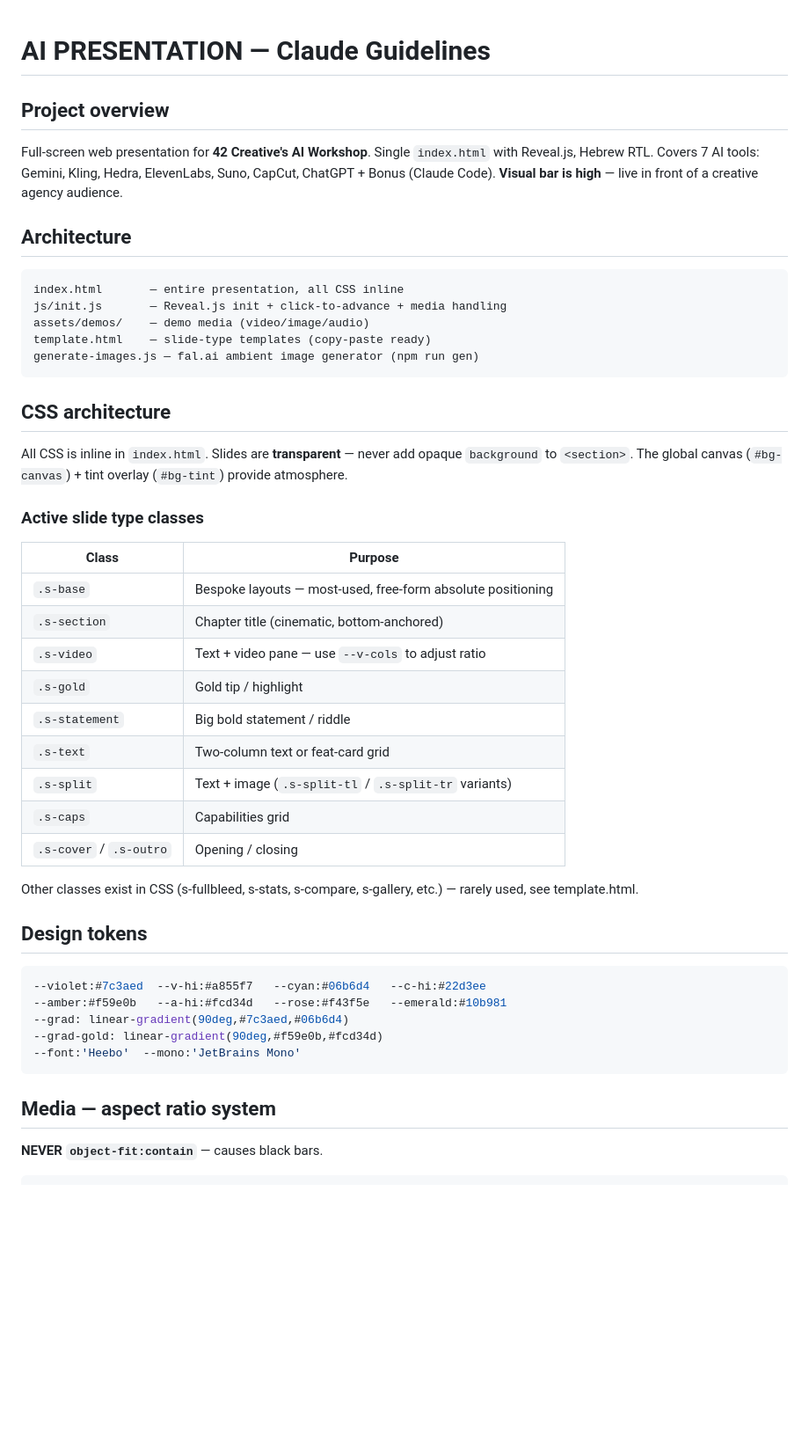
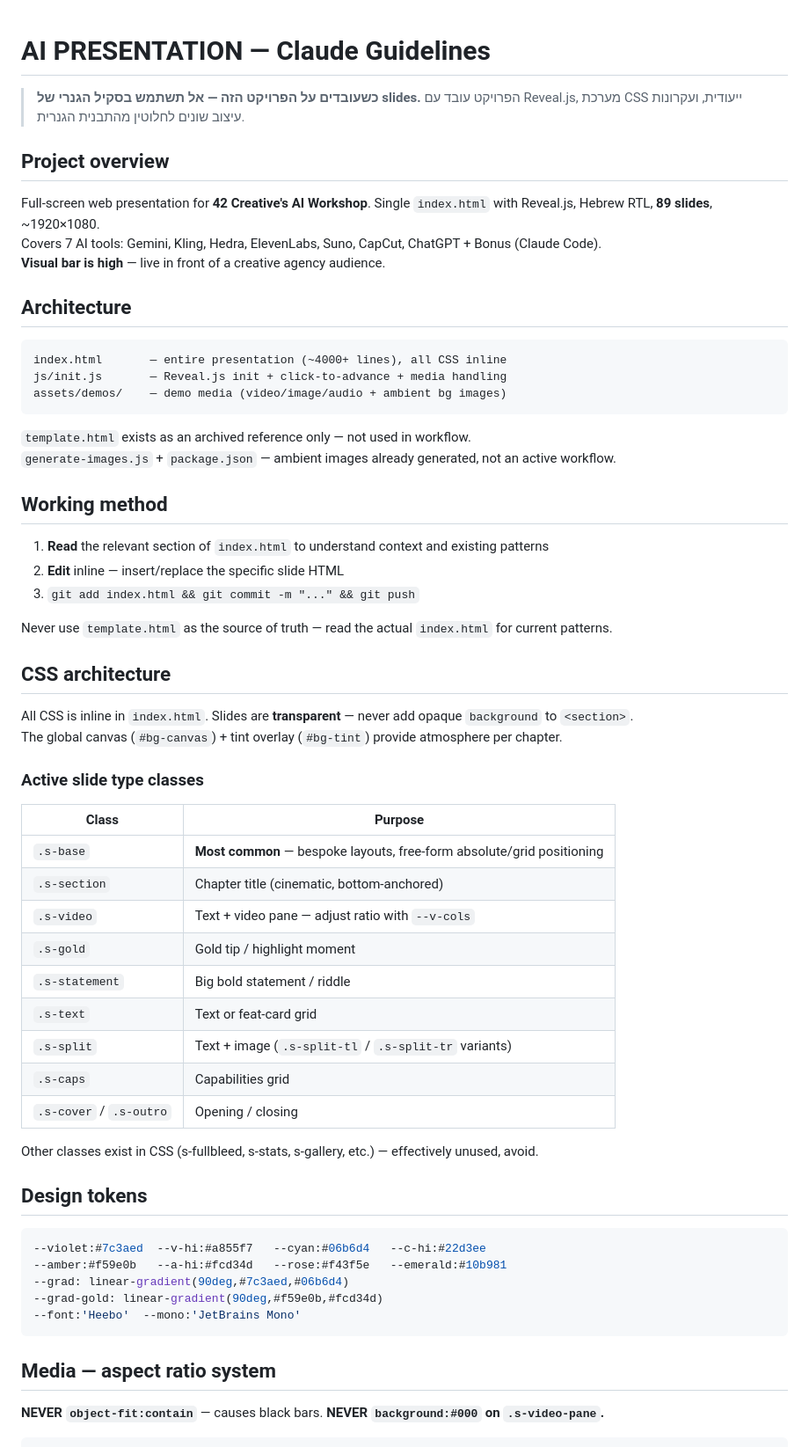
Before and after one commit to orisamuel/AI-presentation, a Markdown page: CLAUDE.md, the part around one of its changes. Shown at 88% size. GitHub-like rendering; blank space fills up the shorter version.

````diff
--- a/CLAUDE.md
+++ b/CLAUDE.md
@@ -1,34 +1,46 @@
 # AI PRESENTATION — Claude Guidelines
 
+> **כשעובדים על הפרויקט הזה — אל תשתמש בסקיל הגנרי של slides.** הפרויקט עובד עם Reveal.js, מערכת CSS ייעודית, ועקרונות עיצוב שונים לחלוטין מהתבנית הגנרית.
+
 ## Project overview
-Full-screen web presentation for **42 Creative's AI Workshop**. Single `index.html` with Reveal.js, Hebrew RTL. Covers 7 AI tools: Gemini, Kling, Hedra, ElevenLabs, Suno, CapCut, ChatGPT + Bonus (Claude Code). **Visual bar is high** — live in front of a creative agency audience.
+Full-screen web presentation for **42 Creative's AI Workshop**. Single `index.html` with Reveal.js, Hebrew RTL, **89 slides**, ~1920×1080.
+Covers 7 AI tools: Gemini, Kling, Hedra, ElevenLabs, Suno, CapCut, ChatGPT + Bonus (Claude Code).
+**Visual bar is high** — live in front of a creative agency audience.
 
 ## Architecture
 ```
-index.html       — entire presentation, all CSS inline
+index.html       — entire presentation (~4000+ lines), all CSS inline
 js/init.js       — Reveal.js init + click-to-advance + media handling
-assets/demos/    — demo media (video/image/audio)
-template.html    — slide-type templates (copy-paste ready)
-generate-images.js — fal.ai ambient image generator (npm run gen)
+assets/demos/    — demo media (video/image/audio + ambient bg images)
 ```
+`template.html` exists as an archived reference only — not used in workflow.
+`generate-images.js` + `package.json` — ambient images already generated, not an active workflow.
+
+## Working method
+1. **Read** the relevant section of `index.html` to understand context and existing patterns
+2. **Edit** inline — insert/replace the specific slide HTML
+3. `git add index.html && git commit -m "..." && git push`
+
+Never use `template.html` as the source of truth — read the actual `index.html` for current patterns.
 
 ## CSS architecture
-All CSS is inline in `index.html`. Slides are **transparent** — never add opaque `background` to `<section>`. The global canvas (`#bg-canvas`) + tint overlay (`#bg-tint`) provide atmosphere.
+All CSS is inline in `index.html`. Slides are **transparent** — never add opaque `background` to `<section>`.
+The global canvas (`#bg-canvas`) + tint overlay (`#bg-tint`) provide atmosphere per chapter.
 
 ### Active slide type classes
 | Class | Purpose |
 |---|---|
-| `.s-base` | Bespoke layouts — most-used, free-form absolute positioning |
+| `.s-base` | **Most common** — bespoke layouts, free-form absolute/grid positioning |
 | `.s-section` | Chapter title (cinematic, bottom-anchored) |
-| `.s-video` | Text + video pane — use `--v-cols` to adjust ratio |
-| `.s-gold` | Gold tip / highlight |
+| `.s-video` | Text + video pane — adjust ratio with `--v-cols` |
+| `.s-gold` | Gold tip / highlight moment |
 | `.s-statement` | Big bold statement / riddle |
-| `.s-text` | Two-column text or feat-card grid |
+| `.s-text` | Text or feat-card grid |
 | `.s-split` | Text + image (`.s-split-tl` / `.s-split-tr` variants) |
 | `.s-caps` | Capabilities grid |
 | `.s-cover` / `.s-outro` | Opening / closing |
 
-Other classes exist in CSS (s-fullbleed, s-stats, s-compare, s-gallery, etc.) — rarely used, see template.html.
+Other classes exist in CSS (s-fullbleed, s-stats, s-gallery, etc.) — effectively unused, avoid.
 
 ## Design tokens
 ```css
@@ -40,5 +52,5 @@ Other classes exist in CSS (s-fullbleed, s-stats, s-compare, s-gallery, etc.)
 ```
 
 ## Media — aspect ratio system
-**NEVER `object-fit:contain`** — causes black bars.
+**NEVER `object-fit:contain`** — causes black bars. **NEVER `background:#000` on `.s-video-pane`.**
 ```html
````
Also changed, not shown: other parts of CLAUDE.md (+20 -29 lines).
